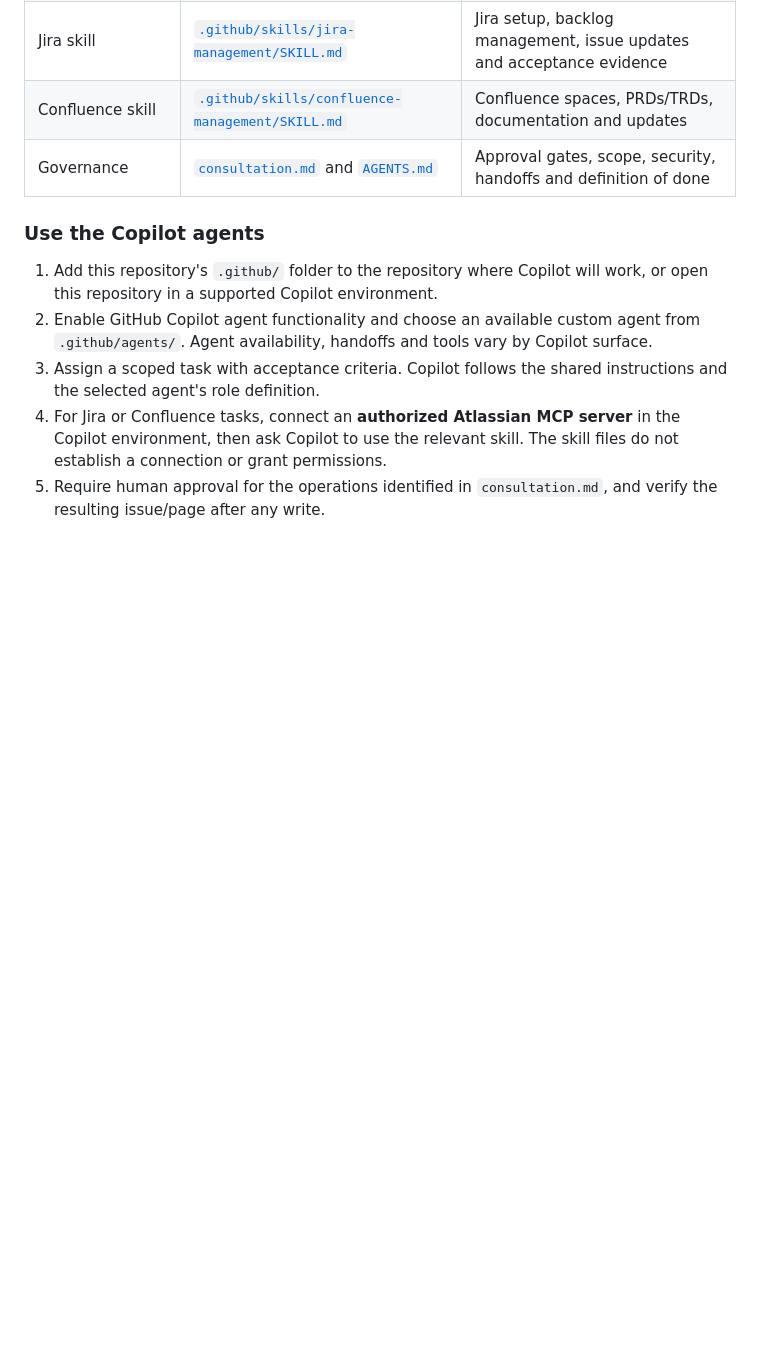
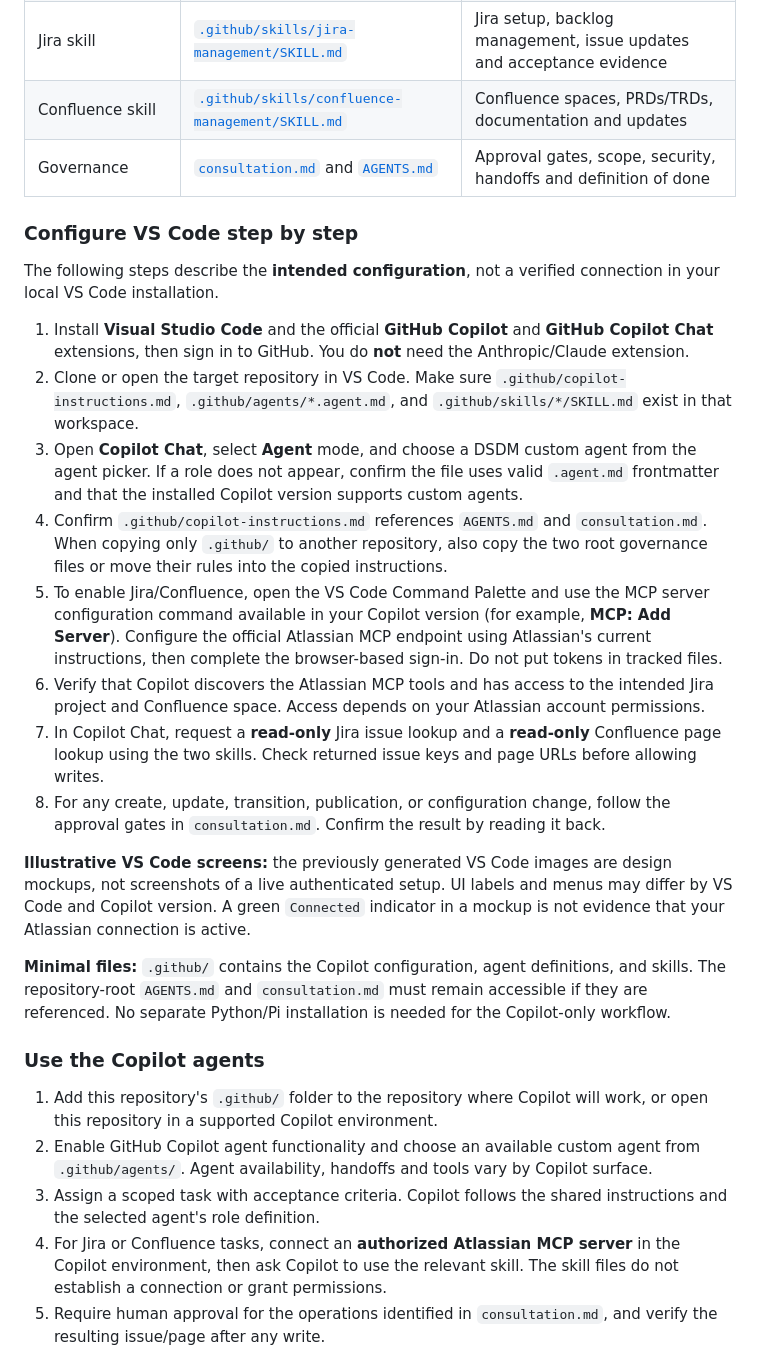
Before and after one commit to phillonc/dsdm-agents, a Markdown page: README.md, the part around the change. Drawn GitHub-style; blank space fills up the shorter version.

Commit message:
docs: add VS Code Copilot and Atlassian MCP configuration walkthrough

```diff
--- a/README.md
+++ b/README.md
@@ -13,6 +13,23 @@ For a **Copilot-only** setup, use the `.github/` configuration. The repository's
 | Jira skill | [`.github/skills/jira-management/SKILL.md`](.github/skills/jira-management/SKILL.md) | Jira setup, backlog management, issue updates and acceptance evidence |
 | Confluence skill | [`.github/skills/confluence-management/SKILL.md`](.github/skills/confluence-management/SKILL.md) | Confluence spaces, PRDs/TRDs, documentation and updates |
 | Governance | [`consultation.md`](consultation.md) and [`AGENTS.md`](AGENTS.md) | Approval gates, scope, security, handoffs and definition of done |
+
+### Configure VS Code step by step
+
+The following steps describe the **intended configuration**, not a verified connection in your local VS Code installation.
+
+1. Install **Visual Studio Code** and the official **GitHub Copilot** and **GitHub Copilot Chat** extensions, then sign in to GitHub. You do **not** need the Anthropic/Claude extension.
+2. Clone or open the target repository in VS Code. Make sure `.github/copilot-instructions.md`, `.github/agents/*.agent.md`, and `.github/skills/*/SKILL.md` exist in that workspace.
+3. Open **Copilot Chat**, select **Agent** mode, and choose a DSDM custom agent from the agent picker. If a role does not appear, confirm the file uses valid `.agent.md` frontmatter and that the installed Copilot version supports custom agents.
+4. Confirm `.github/copilot-instructions.md` references `AGENTS.md` and `consultation.md`. When copying only `.github/` to another repository, also copy the two root governance files or move their rules into the copied instructions.
+5. To enable Jira/Confluence, open the VS Code Command Palette and use the MCP server configuration command available in your Copilot version (for example, **MCP: Add Server**). Configure the official Atlassian MCP endpoint using Atlassian's current instructions, then complete the browser-based sign-in. Do not put tokens in tracked files.
+6. Verify that Copilot discovers the Atlassian MCP tools and has access to the intended Jira project and Confluence space. Access depends on your Atlassian account permissions.
+7. In Copilot Chat, request a **read-only** Jira issue lookup and a **read-only** Confluence page lookup using the two skills. Check returned issue keys and page URLs before allowing writes.
+8. For any create, update, transition, publication, or configuration change, follow the approval gates in `consultation.md`. Confirm the result by reading it back.
+
+**Illustrative VS Code screens:** the previously generated VS Code images are design mockups, not screenshots of a live authenticated setup. UI labels and menus may differ by VS Code and Copilot version. A green `Connected` indicator in a mockup is not evidence that your Atlassian connection is active.
+
+**Minimal files:** `.github/` contains the Copilot configuration, agent definitions, and skills. The repository-root `AGENTS.md` and `consultation.md` must remain accessible if they are referenced. No separate Python/Pi installation is needed for the Copilot-only workflow.
 
 ### Use the Copilot agents
 
```
